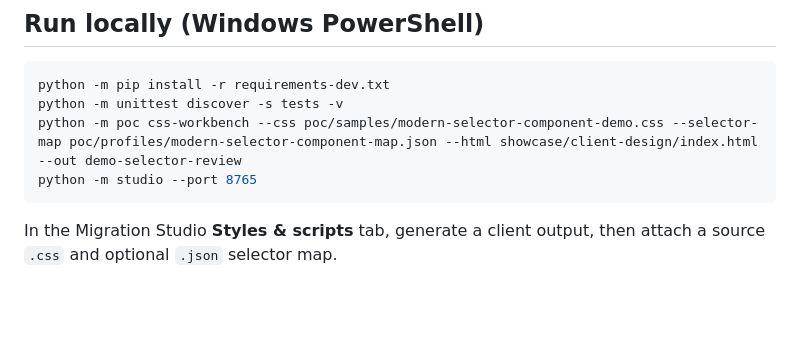
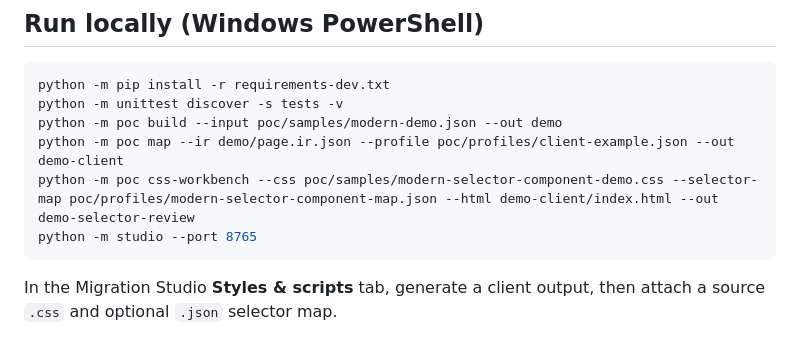
Before and after one commit to AncilBenny/SP_Migration_PoC, a Markdown page: docs/mvp/11-css-selector-component-mapping.md, the part around the change. Drawn GitHub-style; blank space fills up the shorter version.

Commit message:
docs: make CSS selector compiler demo runnable from clean Git checkout

````diff
--- a/docs/mvp/11-css-selector-component-mapping.md
+++ b/docs/mvp/11-css-selector-component-mapping.md
@@ -31,7 +31,9 @@ Rules that reference target components absent from the generated HTML are withhe
 ```powershell
 python -m pip install -r requirements-dev.txt
 python -m unittest discover -s tests -v
-python -m poc css-workbench --css poc/samples/modern-selector-component-demo.css --selector-map poc/profiles/modern-selector-component-map.json --html showcase/client-design/index.html --out demo-selector-review
+python -m poc build --input poc/samples/modern-demo.json --out demo
+python -m poc map --ir demo/page.ir.json --profile poc/profiles/client-example.json --out demo-client
+python -m poc css-workbench --css poc/samples/modern-selector-component-demo.css --selector-map poc/profiles/modern-selector-component-map.json --html demo-client/index.html --out demo-selector-review
 python -m studio --port 8765
 ```
 
````
